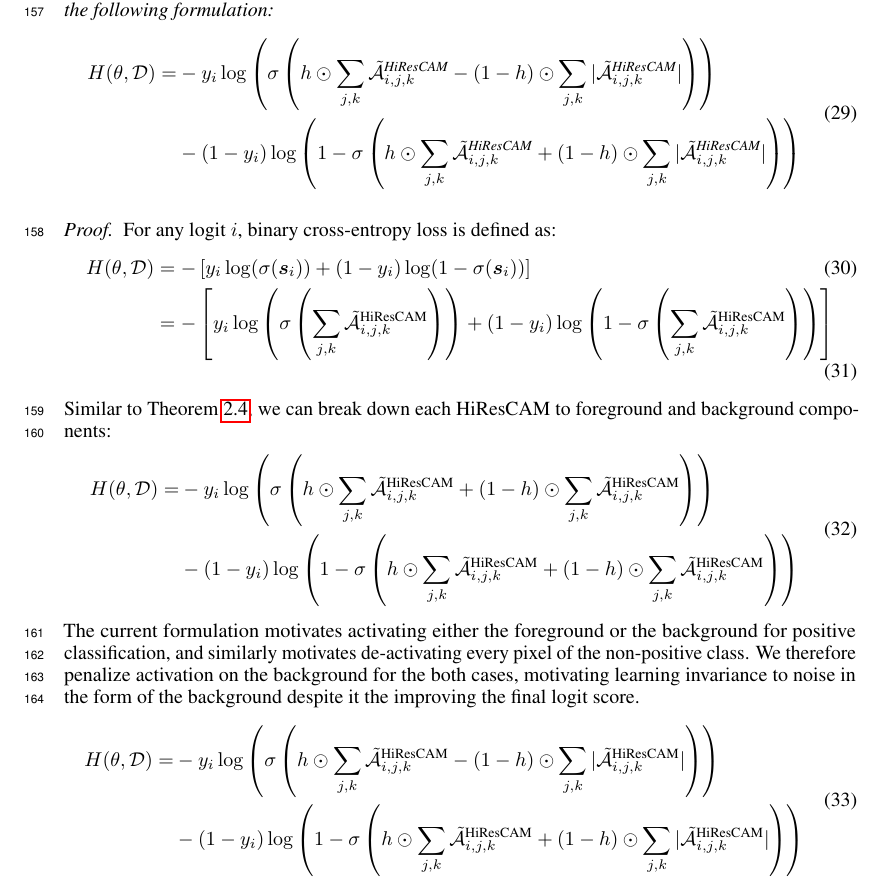
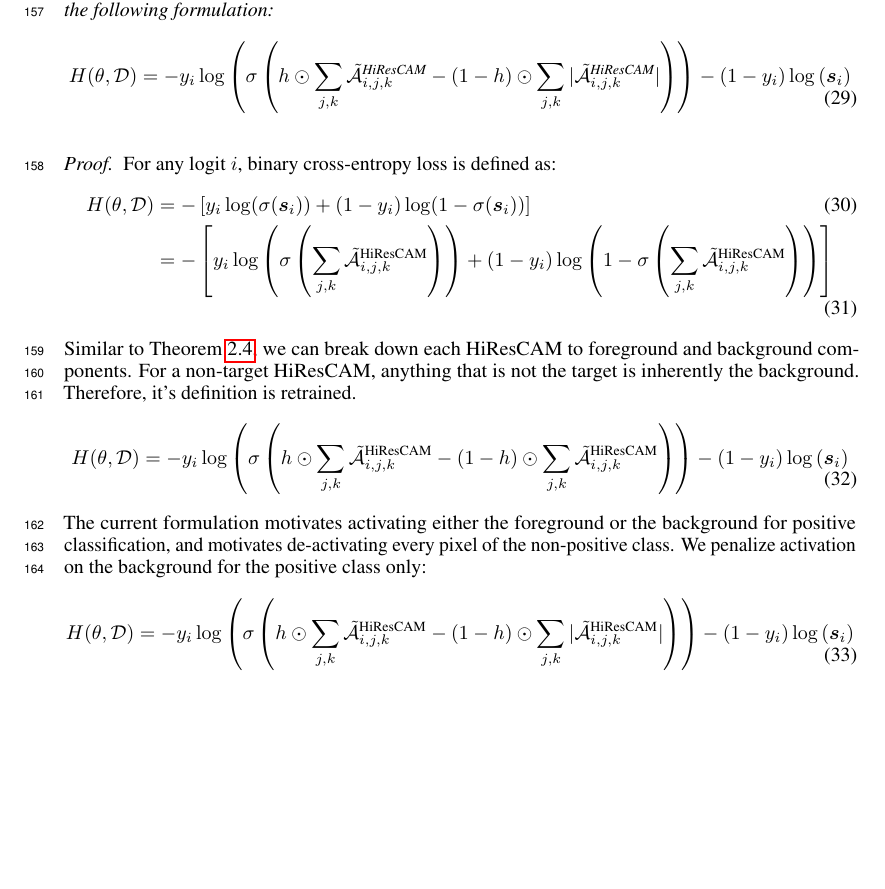
Before and after one commit to jinensetpal/contrastive-optimization, a LaTeX document (paper/main.tex): part of page 7 of 11, cut so that both start at the same text, the shorter picture padded with empty space. Compiled offline with pdfLaTeX.

Commit message:
reverted ablated bce formulation to only constraint target-class cams

```diff
--- a/paper/main.tex
+++ b/paper/main.tex
@@ -351,10 +351,7 @@ For sigmoid-activated binary / multilabel classification tasks, we leverage simi
 \begin{theorem}\label{abce}
 	We can integrate backgroud invariance to the definition of binary cross-entropy using the following formulation:
 	\begin{gather}
-		\begin{split}
-			H(\theta, \mathcal{D}) = &- y_i \log \left(\sigma\left(h \odot \sum_{j,k}\tilde{\mathcal{\bm{A}}}_{i,j,k}^{\text{HiResCAM}} - (1-h) \odot \sum_{j,k}|\tilde{\mathcal{\bm{A}}}_{i,j,k}^{\text{HiResCAM}}|\right) \right) \\
-			&- (1 - y_i) \log \left(1 - \sigma\left(h \odot \sum_{j,k}\tilde{\mathcal{\bm{A}}}_{i,j,k}^{\text{HiResCAM}} + (1-h) \odot \sum_{j,k}|\tilde{\mathcal{\bm{A}}}_{i,j,k}^{\text{HiResCAM}}|\right) \right)
-		\end{split}
+		H(\theta, \mathcal{D}) = - y_i \log \left(\sigma\left(h \odot \sum_{j,k}\tilde{\mathcal{\bm{A}}}_{i,j,k}^{\text{HiResCAM}} - (1-h) \odot \sum_{j,k}|\tilde{\mathcal{\bm{A}}}_{i,j,k}^{\text{HiResCAM}}|\right) \right) - (1 - y_i) \log \left( \bm{s}_i \right)
 	\end{gather}
 \end{theorem}
 \begin{proof} For any logit $i$, binary cross-entropy loss is defined as:
@@ -362,19 +359,13 @@ For sigmoid-activated binary / multilabel classification tasks, we leverage simi
 		H(\theta, \mathcal{D}) &= -\left[ y_i \log (\sigma(\bm{s}_i)) + (1 - y_i) \log (1 - \sigma(\bm{s}_i)) \right] \\
 		&= -\left[ y_i \log \left(\sigma\left(\sum_{j,k}\tilde{\mathcal{\bm{A}}}_{i,j,k}^{\text{HiResCAM}}\right) \right) + (1 - y_i) \log \left(1 - \sigma\left(\sum_{j,k}\tilde{\mathcal{\bm{A}}}_{i,j,k}^{\text{HiResCAM}}\right) \right) \right]
 	\end{align}
-	Similar to Theorem \ref{ace}, we can break down each HiResCAM to foreground and background components:
+	Similar to Theorem \ref{ace}, we can break down each HiResCAM to foreground and background components. For a non-target HiResCAM, anything that is not the target is inherently the background. Therefore, it's definition is retrained.
 	\begin{gather}
-		\begin{split}
-			H(\theta, \mathcal{D}) = &- y_i \log \left(\sigma\left(h \odot \sum_{j,k}\tilde{\mathcal{\bm{A}}}_{i,j,k}^{\text{HiResCAM}} + (1-h) \odot \sum_{j,k}\tilde{\mathcal{\bm{A}}}_{i,j,k}^{\text{HiResCAM}}\right) \right) \\
-			&- (1 - y_i) \log \left(1 - \sigma\left(h \odot \sum_{j,k}\tilde{\mathcal{\bm{A}}}_{i,j,k}^{\text{HiResCAM}} + (1-h) \odot \sum_{j,k}\tilde{\mathcal{\bm{A}}}_{i,j,k}^{\text{HiResCAM}}\right) \right)
-		\end{split}
+		H(\theta, \mathcal{D}) = - y_i \log \left(\sigma\left(h \odot \sum_{j,k}\tilde{\mathcal{\bm{A}}}_{i,j,k}^{\text{HiResCAM}} - (1-h) \odot \sum_{j,k}\tilde{\mathcal{\bm{A}}}_{i,j,k}^{\text{HiResCAM}}\right) \right) - (1 - y_i) \log \left( \bm{s}_i \right)
 	\end{gather}
-	The current formulation motivates activating either the foreground or the background for positive classification, and similarly motivates de-activating every pixel of the non-positive class. We therefore penalize activation on the background for the both cases, motivating learning invariance to noise in the form of the background despite it the improving the final logit score.
+	The current formulation motivates activating either the foreground or the background for positive classification, and motivates de-activating every pixel of the non-positive class. We penalize activation on the background for the positive class only:
 	\begin{gather}
-		\begin{split}
-			H(\theta, \mathcal{D}) = &- y_i \log \left(\sigma\left(h \odot \sum_{j,k}\tilde{\mathcal{\bm{A}}}_{i,j,k}^{\text{HiResCAM}} - (1-h) \odot \sum_{j,k}|\tilde{\mathcal{\bm{A}}}_{i,j,k}^{\text{HiResCAM}}|\right) \right) \\
-			&- (1 - y_i) \log \left(1 - \sigma\left(h \odot \sum_{j,k}\tilde{\mathcal{\bm{A}}}_{i,j,k}^{\text{HiResCAM}} + (1-h) \odot \sum_{j,k}|\tilde{\mathcal{\bm{A}}}_{i,j,k}^{\text{HiResCAM}}|\right) \right)
-		\end{split}
+		H(\theta, \mathcal{D}) = - y_i \log \left(\sigma\left(h \odot \sum_{j,k}\tilde{\mathcal{\bm{A}}}_{i,j,k}^{\text{HiResCAM}} - (1-h) \odot \sum_{j,k}|\tilde{\mathcal{\bm{A}}}_{i,j,k}^{\text{HiResCAM}}|\right) \right) - (1 - y_i) \log \left( \bm{s}_i \right)
 	\end{gather}
 	This gives us the ablated binary cross-entropy formulation.
 \end{proof}
```
Also changed, not shown: requirements.txt (+4 -4 lines), 3 other files.
